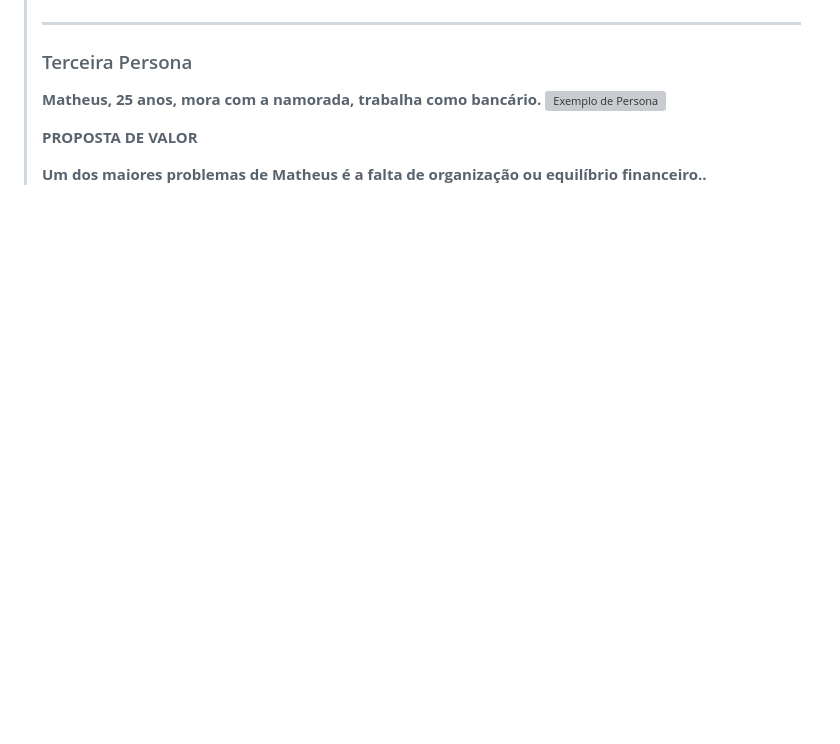
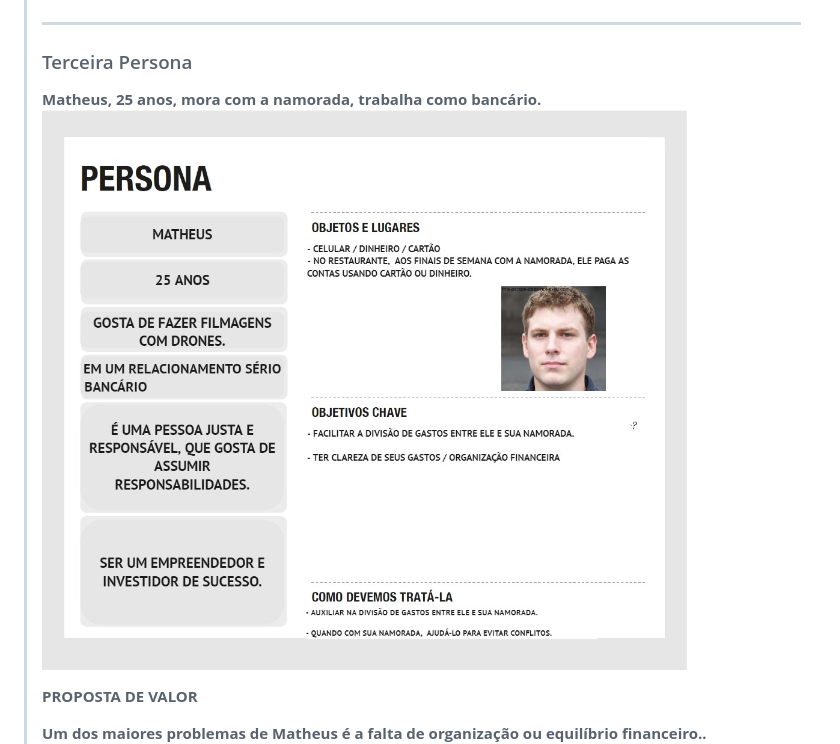
Before and after one commit to ICEI-PUC-Minas-PPLES-TI/plf-es-2023-1-ti1-0385100-gestao-financeira-4, a Markdown page: docs/relatorio/Relatorio Tecnico - TEMPLATE.md, the part around the change. Rendered like a GitHub page; blank space fills up the shorter version; grey boxes are pictures that could not be loaded.

```diff
--- a/docs/relatorio/Relatorio Tecnico - TEMPLATE.md
+++ b/docs/relatorio/Relatorio Tecnico - TEMPLATE.md
@@ -86,7 +86,7 @@
 > ***
 > ### Terceira Persona
 > **Matheus, 25 anos, mora com a namorada, trabalha como bancário.**
-> ![Exemplo de Persona](images/images/persona-matheus.jpg)
+> ![Exemplo de Persona](images/persona-matheus.jpg)
 >
 > **PROPOSTA DE VALOR**
 >
```
